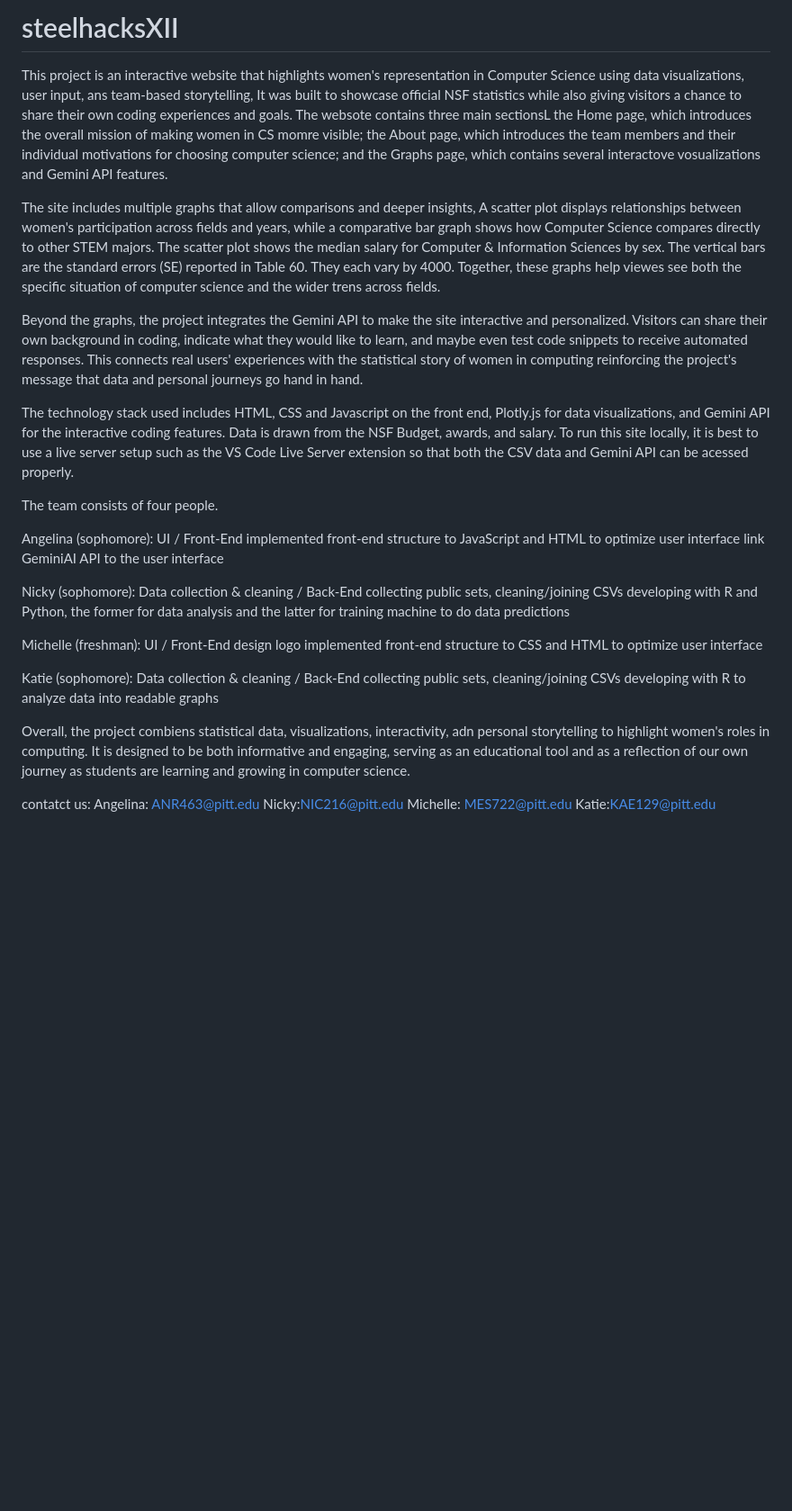
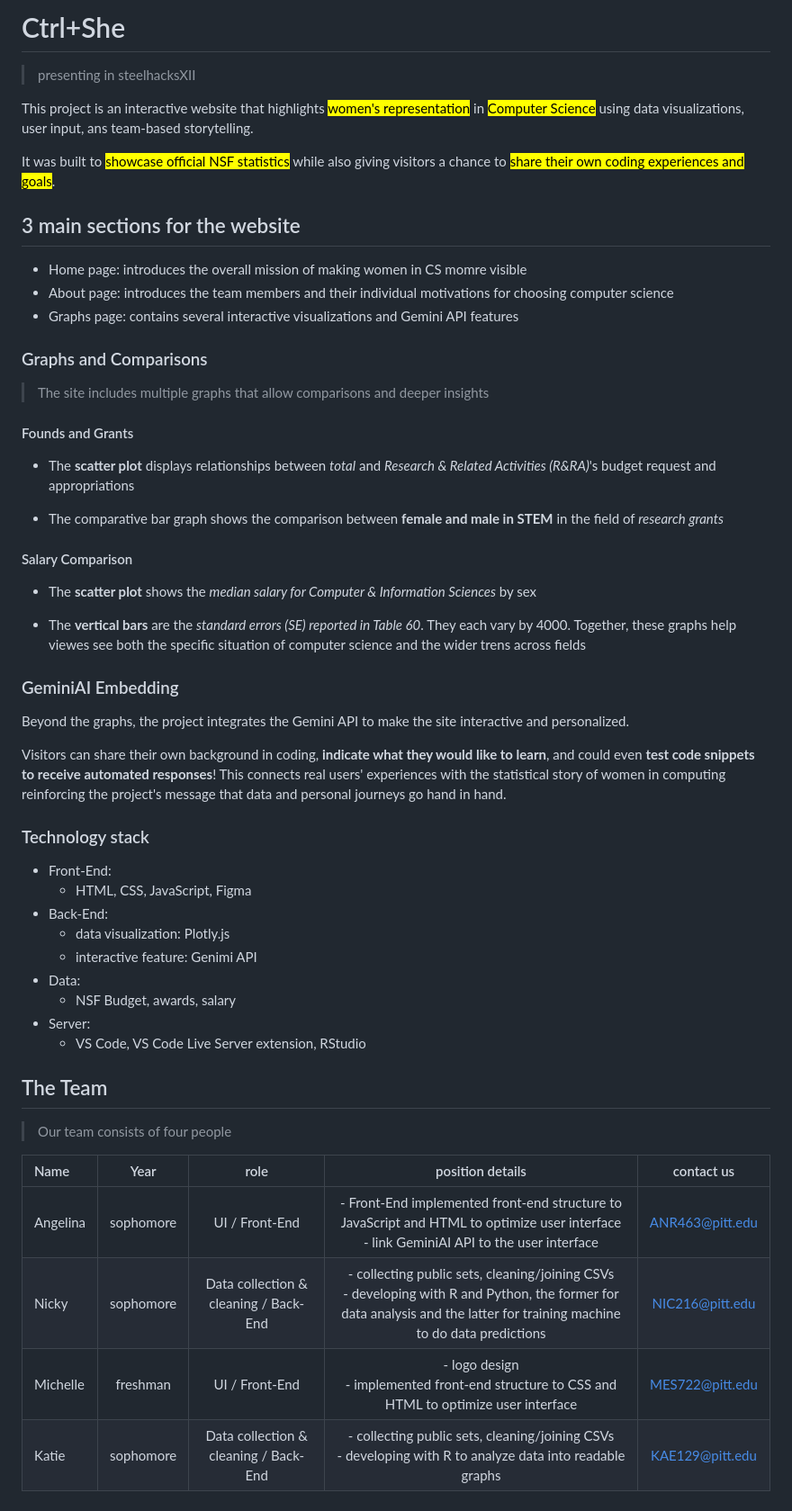
Before and after one commit to nickyhsc/steelhacksXII, a Markdown page: README.md, the part around the change. Shown at 90% size. Rendered like a GitHub page; blank space fills up the shorter version.

```diff
--- a/README.md
+++ b/README.md
@@ -1,22 +1,55 @@
-# steelhacksXII
-This project is an interactive website that highlights women's representation in Computer Science using data visualizations, user input, ans team-based storytelling, It was built to showcase official NSF statistics while also giving visitors a chance to share their own coding experiences and goals. The websote contains three main sectionsL the Home page, which introduces the overall mission of making women in CS momre visible; the About page, which introduces the team members and their individual motivations for choosing computer science; and the Graphs page, which contains several interactove vosualizations and Gemini API features.
+# Ctrl+She
 
-The site includes multiple graphs that allow comparisons and deeper insights, A scatter plot displays relationships between women's participation across fields and years, while a comparative bar graph shows how Computer Science compares directly to other STEM majors. The scatter plot shows the median salary for Computer & Information Sciences by sex. The vertical bars are the standard errors (SE) reported in Table 60. They each vary by 4000. Together, these graphs help viewes see both the specific situation of computer science and the wider trens across fields.
+> presenting in steelhacksXII
 
-Beyond the graphs, the project integrates the Gemini API to make the site interactive and personalized. Visitors can share their own background in coding, indicate what they would like to learn, and maybe even test code snippets to receive automated responses. This connects real users' experiences with the statistical story of women in computing reinforcing the project's message that data and personal journeys go hand in hand.
+This project is an interactive website that highlights <mark>women's representation</mark> in <mark>Computer Science</mark> using data visualizations, user input, ans team-based storytelling.
 
-The technology stack used includes HTML, CSS and Javascript on the front end, Plotly.js for data visualizations, and Gemini API for the interactive coding features. Data is drawn from the NSF Budget, awards, and salary. To run this site locally, it is best to use a live server setup such as the VS Code Live Server extension so that both the CSV data and Gemini API can be acessed properly.
+It was built to <mark>showcase official NSF statistics</mark> while also giving visitors a chance to <mark>share their own coding experiences and goals</mark>.
 
-The team consists of four people.
+## 3 main sections for the website
+- Home page: introduces the overall mission of making women in CS momre visible
+- About page: introduces the team members and their individual motivations for choosing computer science
+- Graphs page: contains several interactive visualizations and Gemini API features
 
-Angelina (sophomore): UI / Front-End implemented front-end structure to JavaScript and HTML to optimize user interface link GeminiAI API to the user interface
+### Graphs and Comparisons
+> The site includes multiple graphs that allow comparisons and deeper insights
 
-Nicky (sophomore): Data collection & cleaning / Back-End collecting public sets, cleaning/joining CSVs developing with R and Python, the former for data analysis and the latter for training machine to do data predictions
+#### Founds and Grants
+- The **scatter plot** displays relationships between *total* and *Research & Related Activities (R&RA)*'s budget request and appropriations
 
-Michelle (freshman): UI / Front-End design logo implemented front-end structure to CSS and HTML to optimize user interface
+- The comparative bar graph shows the comparison between **female and male in STEM** in the field of *research grants*
 
-Katie (sophomore): Data collection & cleaning / Back-End collecting public sets, cleaning/joining CSVs developing with R to analyze data into readable graphs
+#### Salary Comparison
+- The **scatter plot** shows the *median salary for Computer & Information Sciences* by sex
 
-Overall, the project combiens statistical data, visualizations, interactivity, adn personal storytelling to highlight women's roles in computing. It is designed to be both informative and engaging, serving as an educational tool and as a reflection of our own journey as students are learning and growing in computer science.
+- The **vertical bars** are the *standard errors (SE) reported in Table 60*. They each vary by 4000. Together, these graphs help viewes see both the specific situation of computer science and the wider trens across fields
 
-contatct us: Angelina: ANR463@pitt.edu Nicky:NIC216@pitt.edu Michelle: MES722@pitt.edu Katie:KAE129@pitt.edu
+### GeminiAI Embedding
+
+Beyond the graphs, the project integrates the Gemini API to make the site interactive and personalized.
+
+Visitors can share their own background in coding, **indicate what they would like to learn**, and could even **test code snippets to receive automated responses**!
+This connects real users' experiences with the statistical story of women in computing reinforcing the project's message that data and personal journeys go hand in hand.
+
+
+### Technology stack
+- Front-End:
+  - HTML, CSS, JavaScript, Figma
+- Back-End:
+  - data visualization: Plotly.js
+  - interactive feature: Genimi API
+- Data:
+  - NSF Budget, awards, salary
+- Server:
+  - VS Code, VS Code Live Server extension, RStudio
+
+
+## The Team
+> Our team consists of four people
+
+| Name  | Year | role    | position details| contact us |
+| :---- | :-: | :-------: | :--------: |:---------------:|
+| Angelina | sophomore  |UI / Front-End|- Front-End implemented front-end structure to JavaScript and HTML to optimize user interface <br> - link GeminiAI API to the user interface| ANR463@pitt.edu|
+| Nicky   | sophomore  | Data collection & cleaning / Back-End | - collecting public sets, cleaning/joining CSVs <br> - developing with R and Python, the former for data analysis and the latter for training machine to do data predictions |NIC216@pitt.edu|
+| Michelle | freshman  | UI / Front-End  | - logo design <br> - implemented front-end structure to CSS and HTML to optimize user interface |MES722@pitt.edu|
+| Katie | sophomore  | Data collection & cleaning / Back-End  | - collecting public sets, cleaning/joining CSVs <br> - developing with R to analyze data into readable graphs |KAE129@pitt.edu|
```
